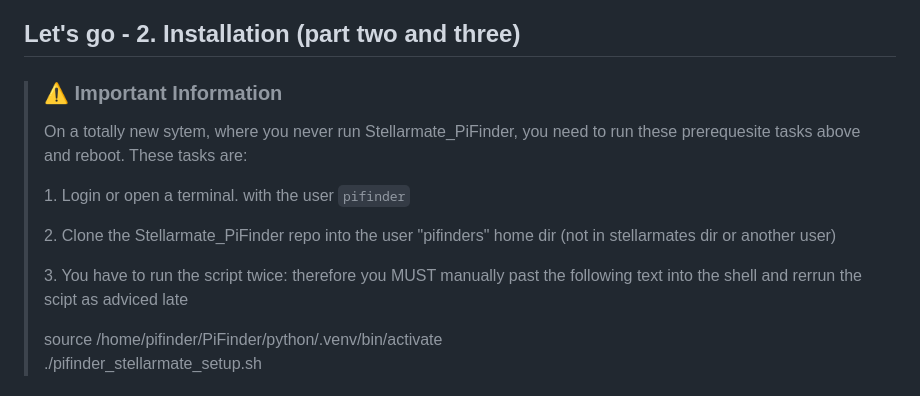
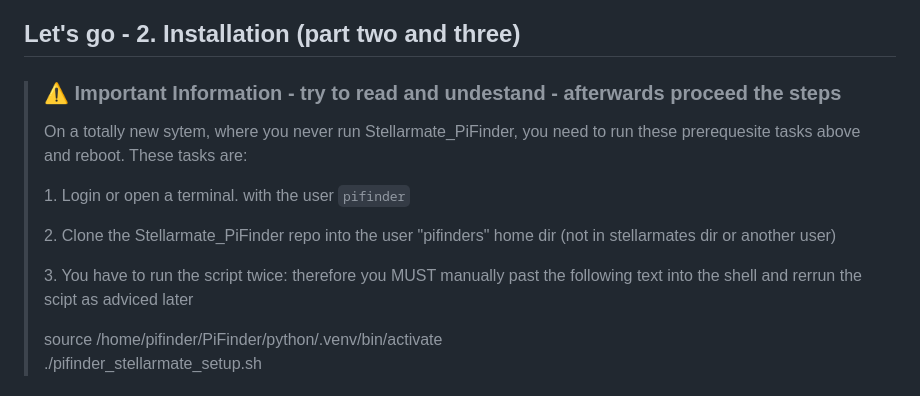
Before and after one commit to apos/PiFinder_Stellarmate, a Markdown page: README.md, the part around the change. GitHub-like rendering.

Commit message:
Lokale Änderungen von PiFinder übernommen

```diff
--- a/README.md
+++ b/README.md
@@ -179,7 +179,7 @@ fi
 
 ## Let's go - 2. Installation (part two and three)
 
-> ### ⚠️ Important Information
+> ### ⚠️ Important Information - try to read and undestand - afterwards proceed the steps
 >
 > On a totally new sytem, where you never run Stellarmate\_PiFinder, you need to run these prerequesite tasks above and reboot. These tasks are:
 >
@@ -187,7 +187,7 @@ fi
 >
 > 2\. Clone the Stellarmate\_PiFinder repo into the user "pifinders" home dir (not in stellarmates dir or another user)
 >
-> 3\. You have to run the script twice: therefore you MUST manually past the following text into the shell and rerrun the scipt as adviced late
+> 3\. You have to run the script twice: therefore you MUST manually past the following text into the shell and rerrun the scipt as adviced later
 >
 > source /home/pifinder/PiFinder/python/.venv/bin/activate
 > ./pifinder\_stellarmate\_setup.sh
```
